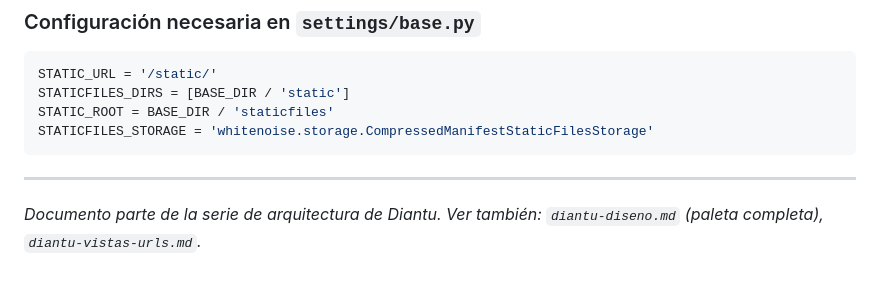
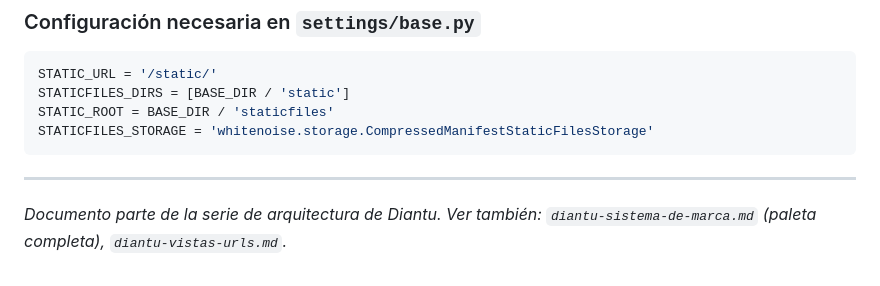
Before and after one commit to coniosorior/calendario_diantu, a Markdown page: documentacion_proyecto/diantu-templates-estaticos.md, the part around the change. Rendered like a GitHub page.

Commit message:
docs(documentacion): corregir referencia a diantu-sistema-de-marca

```diff
--- a/documentacion_proyecto/diantu-templates-estaticos.md
+++ b/documentacion_proyecto/diantu-templates-estaticos.md
@@ -252,4 +252,4 @@ STATICFILES_STORAGE = 'whitenoise.storage.CompressedManifestStaticFilesStorage'
 
 ---
 
-*Documento parte de la serie de arquitectura de Diantu. Ver también: `diantu-diseno.md` (paleta completa), `diantu-vistas-urls.md`.*
+*Documento parte de la serie de arquitectura de Diantu. Ver también: `diantu-sistema-de-marca.md` (paleta completa), `diantu-vistas-urls.md`.*
```
